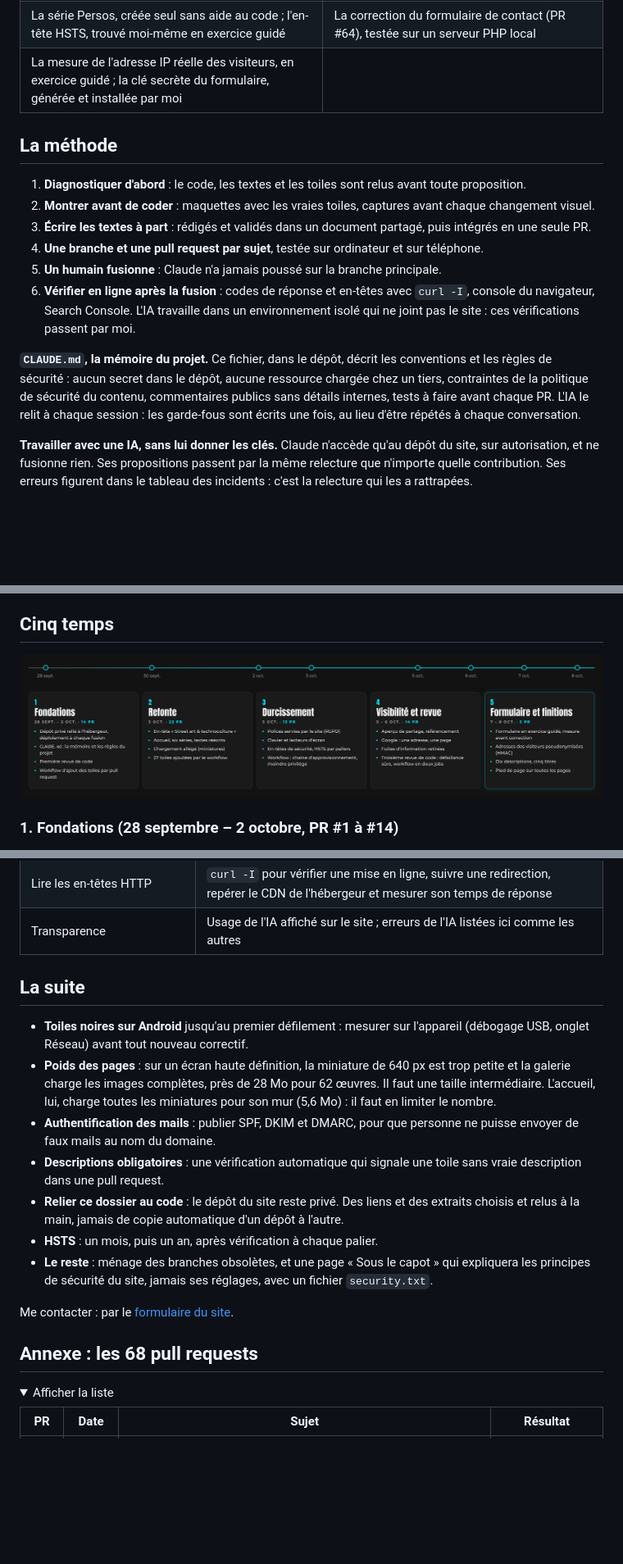
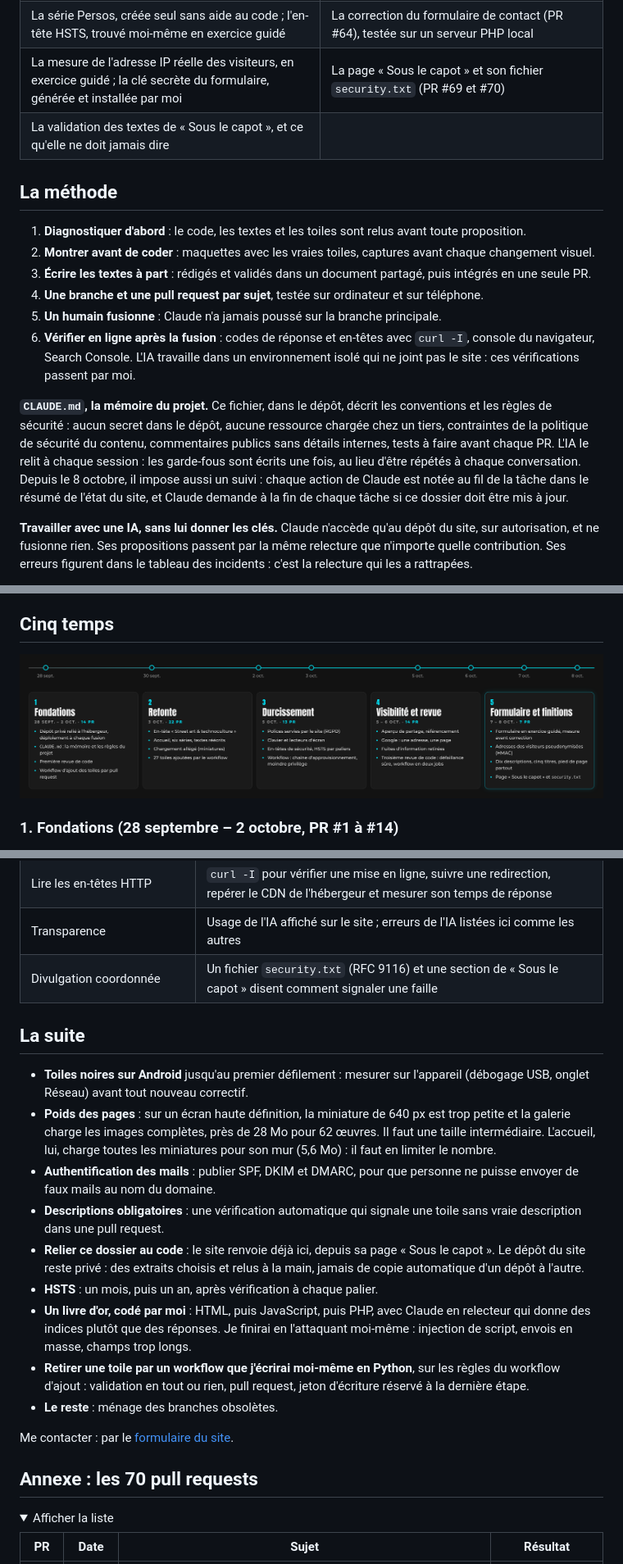
Before and after one commit to leudjoh/projets-publics, a Markdown page: djodjos-gallery-retex/README.md, 3 parts joined by grey strips. Shown at 82% size. Drawn GitHub-style; pictures changed too: djodjos-gallery-retex/images/chronologie.png; folded sections open; blank space fills up the shorter version.

```diff
--- a/djodjos-gallery-retex/README.md
+++ b/djodjos-gallery-retex/README.md
@@ -45,7 +45,8 @@ Le pied de page du site dit « conçu, codé et sécurisé par Djodjo et Claude
 | Les vérifications sur le site en ligne (`curl`, console du navigateur) et Search Console, propriété vérifiée par DNS | Le diagnostic de ce que Google montrait, à partir de ces vérifications |
 | Les photos et les titres des toiles, les décisions de consentement, le choix des descriptions Google et de l'image de partage | L'explication de chaque choix et de chaque erreur, les miennes comme les siennes |
 | La série Persos, créée seul sans aide au code ; l'en-tête HSTS, trouvé moi-même en exercice guidé | La correction du formulaire de contact (PR #64), testée sur un serveur PHP local |
-| La mesure de l'adresse IP réelle des visiteurs, en exercice guidé ; la clé secrète du formulaire, générée et installée par moi | |
+| La mesure de l'adresse IP réelle des visiteurs, en exercice guidé ; la clé secrète du formulaire, générée et installée par moi | La page « Sous le capot » et son fichier `security.txt` (PR #69 et #70) |
+| La validation des textes de « Sous le capot », et ce qu'elle ne doit jamais dire | |
 
 ## La méthode
 
@@ -56,7 +57,7 @@ Le pied de page du site dit « conçu, codé et sécurisé par Djodjo et Claude
 5. **Un humain fusionne** : Claude n'a jamais poussé sur la branche principale.
 6. **Vérifier en ligne après la fusion** : codes de réponse et en-têtes avec `curl -I`, console du navigateur, Search Console. L'IA travaille dans un environnement isolé qui ne joint pas le site : ces vérifications passent par moi.
 
-**`CLAUDE.md`, la mémoire du projet.** Ce fichier, dans le dépôt, décrit les conventions et les règles de sécurité : aucun secret dans le dépôt, aucune ressource chargée chez un tiers, contraintes de la politique de sécurité du contenu, commentaires publics sans détails internes, tests à faire avant chaque PR. L'IA le relit à chaque session : les garde-fous sont écrits une fois, au lieu d'être répétés à chaque conversation.
+**`CLAUDE.md`, la mémoire du projet.** Ce fichier, dans le dépôt, décrit les conventions et les règles de sécurité : aucun secret dans le dépôt, aucune ressource chargée chez un tiers, contraintes de la politique de sécurité du contenu, commentaires publics sans détails internes, tests à faire avant chaque PR. L'IA le relit à chaque session : les garde-fous sont écrits une fois, au lieu d'être répétés à chaque conversation. Depuis le 8 octobre, il impose aussi un suivi : chaque action de Claude est notée au fil de la tâche dans le résumé de l'état du site, et Claude demande à la fin de chaque tâche si ce dossier doit être mis à jour.
 
 **Travailler avec une IA, sans lui donner les clés.** Claude n'accède qu'au dépôt du site, sur autorisation, et ne fusionne rien. Ses propositions passent par la même relecture que n'importe quelle contribution. Ses erreurs figurent dans le tableau des incidents : c'est la relecture qui les a rattrapées.
 
@@ -207,6 +211,7 @@ Après la fusion, j'ai vérifié en ligne qu'un envoi venu d'un autre domaine é
 | Tester avant la production | Règles serveur testées sur un Apache local, y compris avec un module coupé ; workflow testé sur une branche jetable |
 | Lire les en-têtes HTTP | `curl -I` pour vérifier une mise en ligne, suivre une redirection, repérer le CDN de l'hébergeur et mesurer son temps de réponse |
 | Transparence | Usage de l'IA affiché sur le site ; erreurs de l'IA listées ici comme les autres |
+| Divulgation coordonnée | Un fichier `security.txt` (RFC 9116) et une section de « Sous le capot » disent comment signaler une faille |
 
 ## La suite
 
@@ -214,13 +219,15 @@ Après la fusion, j'ai vérifié en ligne qu'un envoi venu d'un autre domaine é
 - **Poids des pages** : sur un écran haute définition, la miniature de 640 px est trop petite et la galerie charge les images complètes, près de 28 Mo pour 62 œuvres. Il faut une taille intermédiaire. L'accueil, lui, charge toutes les miniatures pour son mur (5,6 Mo) : il faut en limiter le nombre.
 - **Authentification des mails** : publier SPF, DKIM et DMARC, pour que personne ne puisse envoyer de faux mails au nom du domaine.
 - **Descriptions obligatoires** : une vérification automatique qui signale une toile sans vraie description dans une pull request.
-- **Relier ce dossier au code** : le dépôt du site reste privé. Des liens et des extraits choisis et relus à la main, jamais de copie automatique d'un dépôt à l'autre.
+- **Relier ce dossier au code** : le site renvoie déjà ici, depuis sa page « Sous le capot ». Le dépôt du site reste privé : des extraits choisis et relus à la main, jamais de copie automatique d'un dépôt à l'autre.
 - **HSTS** : un mois, puis un an, après vérification à chaque palier.
-- **Le reste** : ménage des branches obsolètes, et une page « Sous le capot » qui expliquera les principes de sécurité du site, jamais ses réglages, avec un fichier `security.txt`.
+- **Un livre d'or, codé par moi** : HTML, puis JavaScript, puis PHP, avec Claude en relecteur qui donne des indices plutôt que des réponses. Je finirai en l'attaquant moi-même : injection de script, envois en masse, champs trop longs.
+- **Retirer une toile par un workflow que j'écrirai moi-même en Python**, sur les règles du workflow d'ajout : validation en tout ou rien, pull request, jeton d'écriture réservé à la dernière étape.
+- **Le reste** : ménage des branches obsolètes.
 
 Me contacter : par le [formulaire du site](https://djos-galley.online/about.html).
 
-## Annexe : les 68 pull requests
+## Annexe : les 70 pull requests
 
 <details>
 <summary>Afficher la liste</summary>
```
Also changed, not shown: other parts of djodjos-gallery-retex/README.md (+10 -5 lines), 1 other file.
